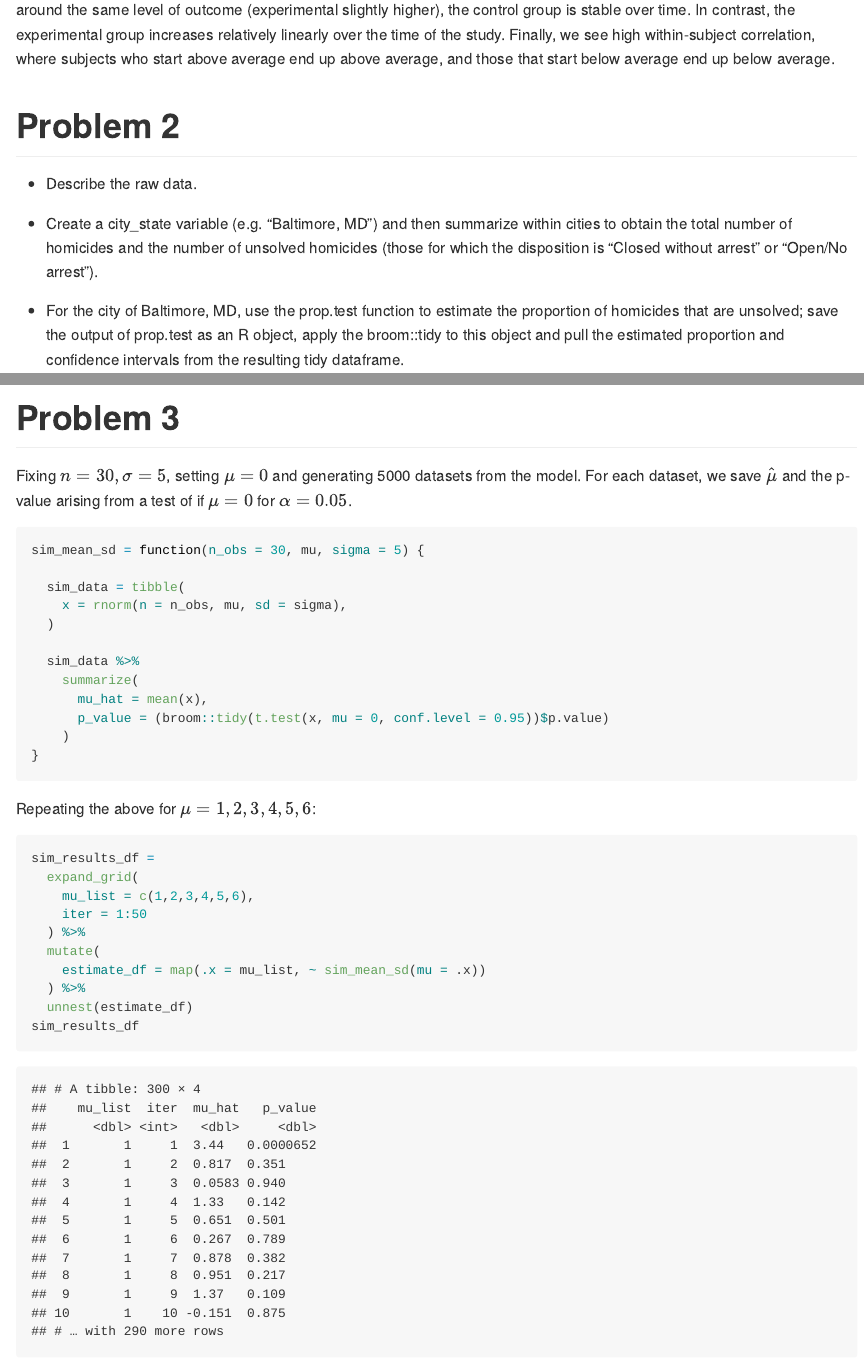
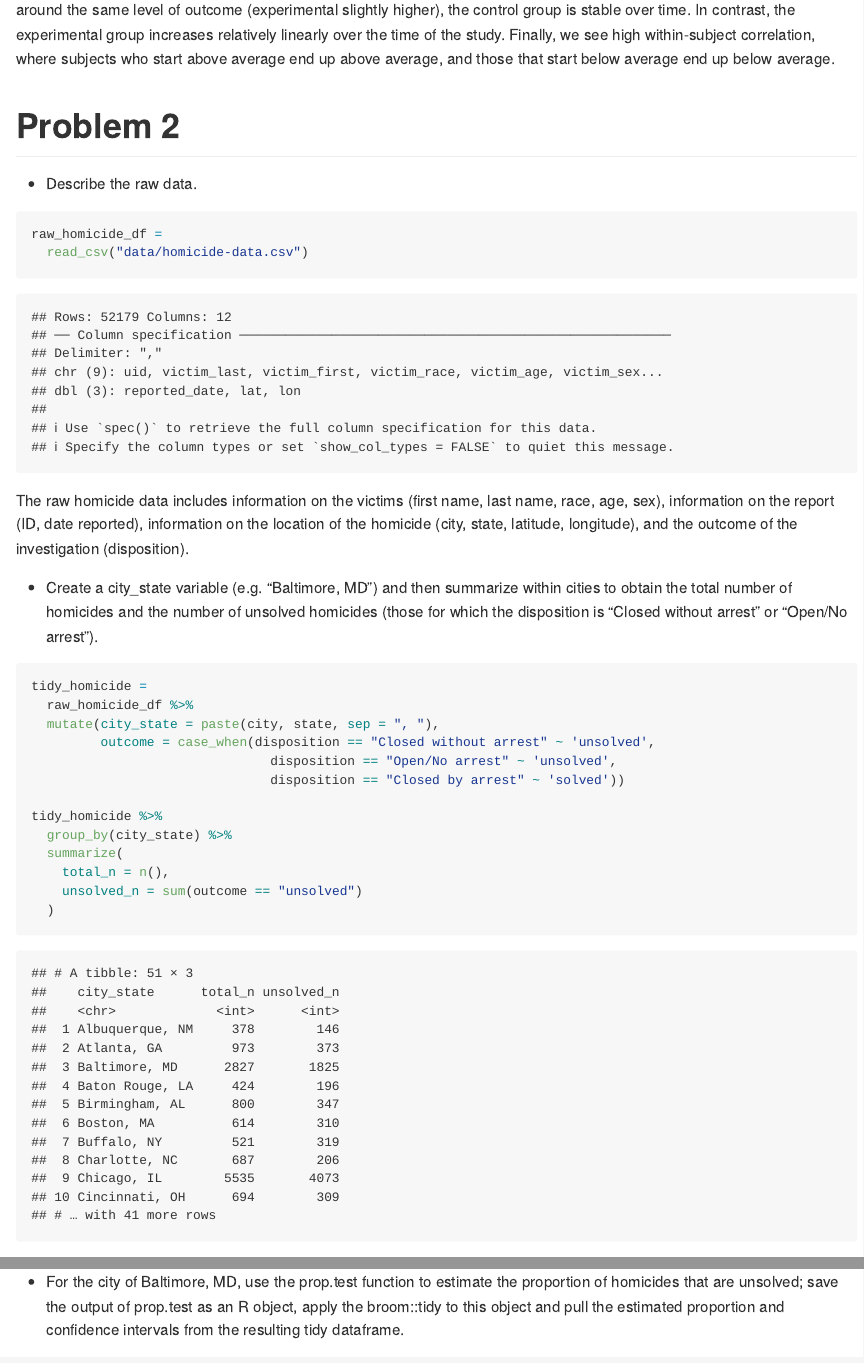
Before and after one commit to enp2116/p8105_hw5_enp2116, an R Markdown document (p8105_hw5_enp2116.Rmd): the page in a window 1100 px wide, from 1600 px down, and a second part further down, joined at a grey line. The pictures show the output file p8105_hw5_enp2116.md that the author committed with the source, drawn offline in the style of GitHub.

Commit message:
beginning of #2

````diff
--- a/p8105_hw5_enp2116.Rmd
+++ b/p8105_hw5_enp2116.Rmd
@@ -58,10 +58,34 @@ The side-by-side spaghetti plots show differences between the control and experi
 # Problem 2
 
 * Describe the raw data.
+```{r}
+raw_homicide_df =
+  read_csv("data/homicide-data.csv")
+```
+The raw homicide data includes information on the victims (first name, last name, race, age, sex), information on the report (ID, date reported), information on the location of the homicide (city, state, latitude, longitude), and the outcome of the investigation (disposition).
 
 * Create a city_state variable (e.g. “Baltimore, MD”) and then summarize within cities to obtain the total number of homicides and the number of unsolved homicides (those for which the disposition is “Closed without arrest” or “Open/No arrest”).
+```{r}
+tidy_homicide =
+  raw_homicide_df %>%
+  mutate(city_state = paste(city, state, sep = ", "),
+         outcome = case_when(disposition == "Closed without arrest" ~ 'unsolved',
+                               disposition == "Open/No arrest" ~ 'unsolved',
+                               disposition == "Closed by arrest" ~ 'solved'))
+
+tidy_homicide %>%
+  group_by(city_state) %>%
+  summarize(
+    total_n = n(),
+    unsolved_n = sum(outcome == "unsolved")
+  )
+```
 
 * For the city of Baltimore, MD, use the prop.test function to estimate the proportion of homicides that are unsolved; save the output of prop.test as an R object, apply the broom::tidy to this object and pull the estimated proportion and confidence intervals from the resulting tidy dataframe.
+```{r}
+
+```
+
 
 * Now run prop.test for each of the cities in your dataset, and extract both the proportion of unsolved homicides and the confidence interval for each. Do this within a “tidy” pipeline, making use of purrr::map, purrr::map2, list columns and unnest as necessary to create a tidy dataframe with estimated proportions and CIs for each city.
 
````
Also changed, not shown: p8105_hw5_enp2116.md, p8105_hw5_enp2116_files/figure-gfm/unnamed-chunk-11-1.png (added), p8105_hw5_enp2116_files/figure-gfm/unnamed-chunk-9-1.png (added), 2 other files.
